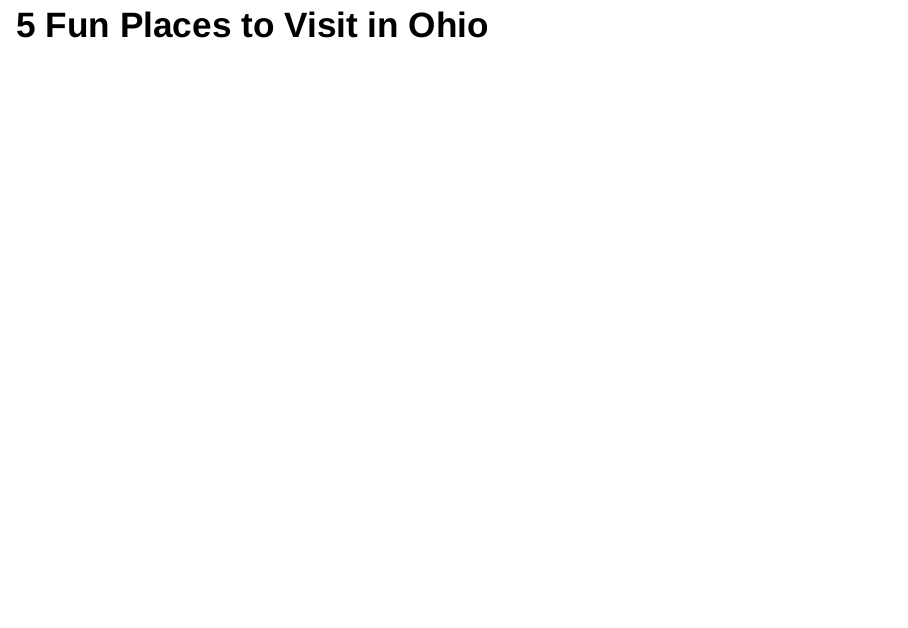
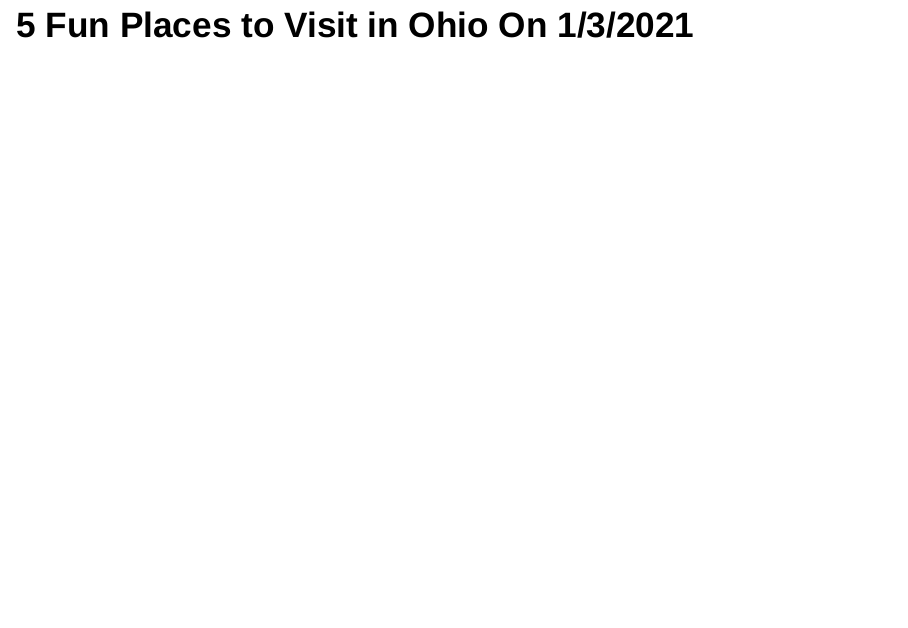
Before and after one commit to johnkn31/DevDataProduct-R-Markdown-and-Leaflet, an R Markdown document (2021_0103_Leaflet Project.Rmd): page 2 of 3. Rendered offline with R 4.5, knitr and Pandoc, with nearby package versions; the code chunks are not run, so their results and figures are left out; drawn as Slidy slides in place of the format the file asks for.

Commit message:
Update 2021_0103_Leaflet Project.Rmd

````diff
--- a/2021_0103_Leaflet Project.Rmd
+++ b/2021_0103_Leaflet Project.Rmd
@@ -10,7 +10,7 @@
 library(leaflet)
 ```
 
-## 5 Fun Places to Visit in Ohio
+## 5 Fun Places to Visit in Ohio On 1/3/2021
 
 ```{r, echo = FALSE}
 latitude<-c(41.6240560020467,	41.5070817472448,	39.3642414783608,	39.4269931100937,	40.165122629557)
````
